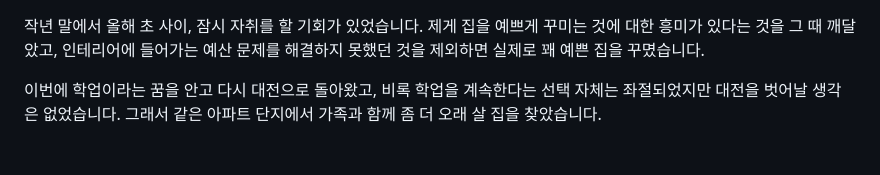
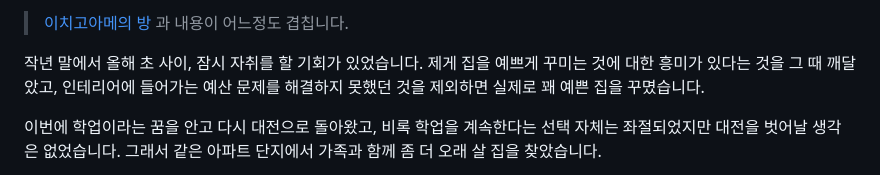
Before and after one commit to jyhyun1008/iame, a Markdown page: posts/에세이_24-08-08_새로운 방을 꾸며요.md, the part around the change. Rendered like a GitHub page; blank space fills up the shorter version.

```diff
--- a/posts/에세이_24-08-08_새로운 방을 꾸며요.md
+++ b/posts/에세이_24-08-08_새로운 방을 꾸며요.md
@@ -1,3 +1,5 @@
+> [이치고아메의 방](https://i.chigoa.me/?p=rooms) 과 내용이 어느정도 겹칩니다.
+
 작년 말에서 올해 초 사이, 잠시 자취를 할 기회가 있었습니다. 제게 집을 예쁘게 꾸미는 것에 대한 흥미가 있다는 것을 그 때 깨달았고, 인테리어에 들어가는 예산 문제를 해결하지 못했던 것을 제외하면 실제로 꽤 예쁜 집을 꾸몄습니다.
 
 이번에 학업이라는 꿈을 안고 다시 대전으로 돌아왔고, 비록 학업을 계속한다는 선택 자체는 좌절되었지만 대전을 벗어날 생각은 없었습니다. 그래서 같은 아파트 단지에서 가족과 함께 좀 더 오래 살 집을 찾았습니다.
```
